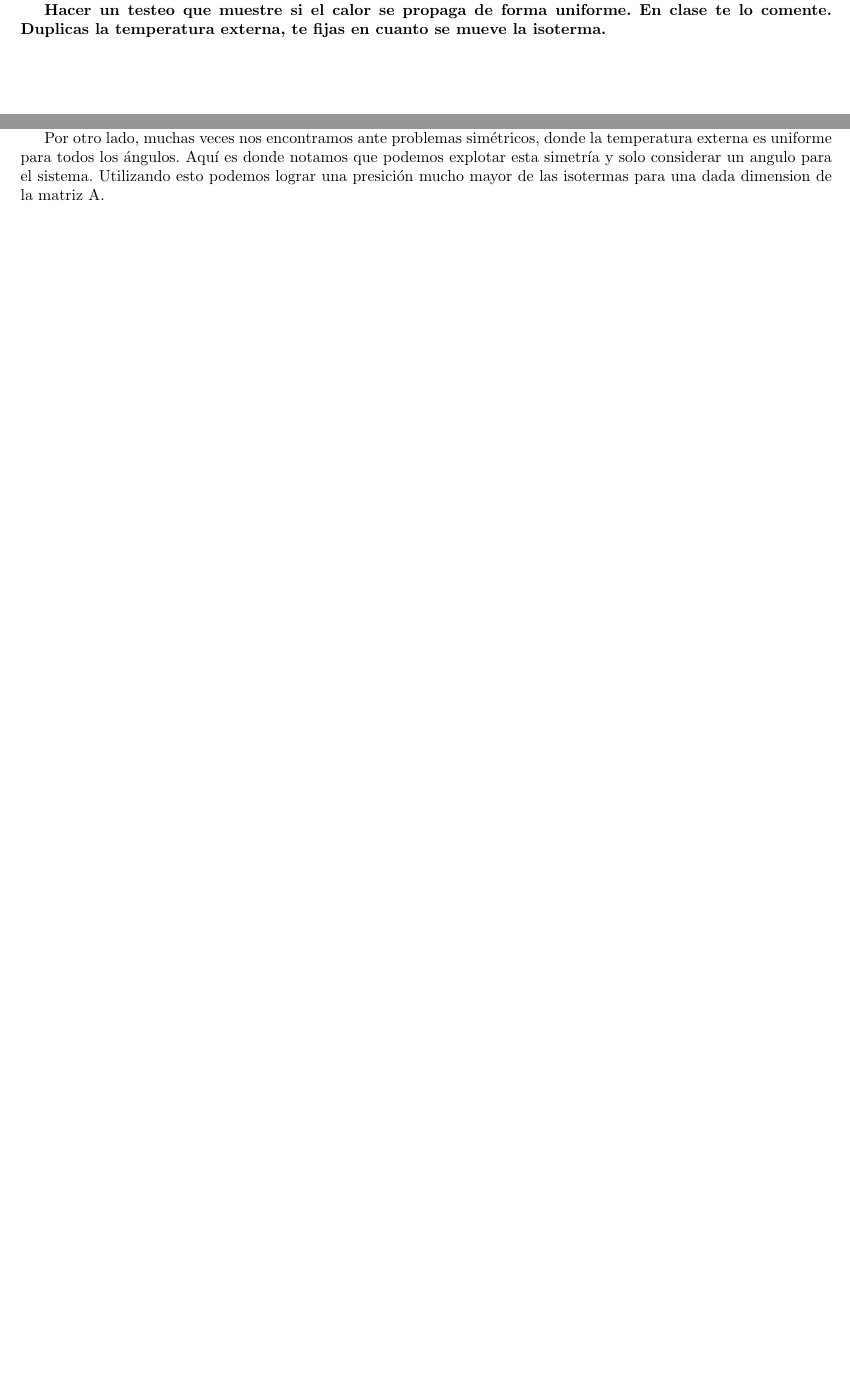
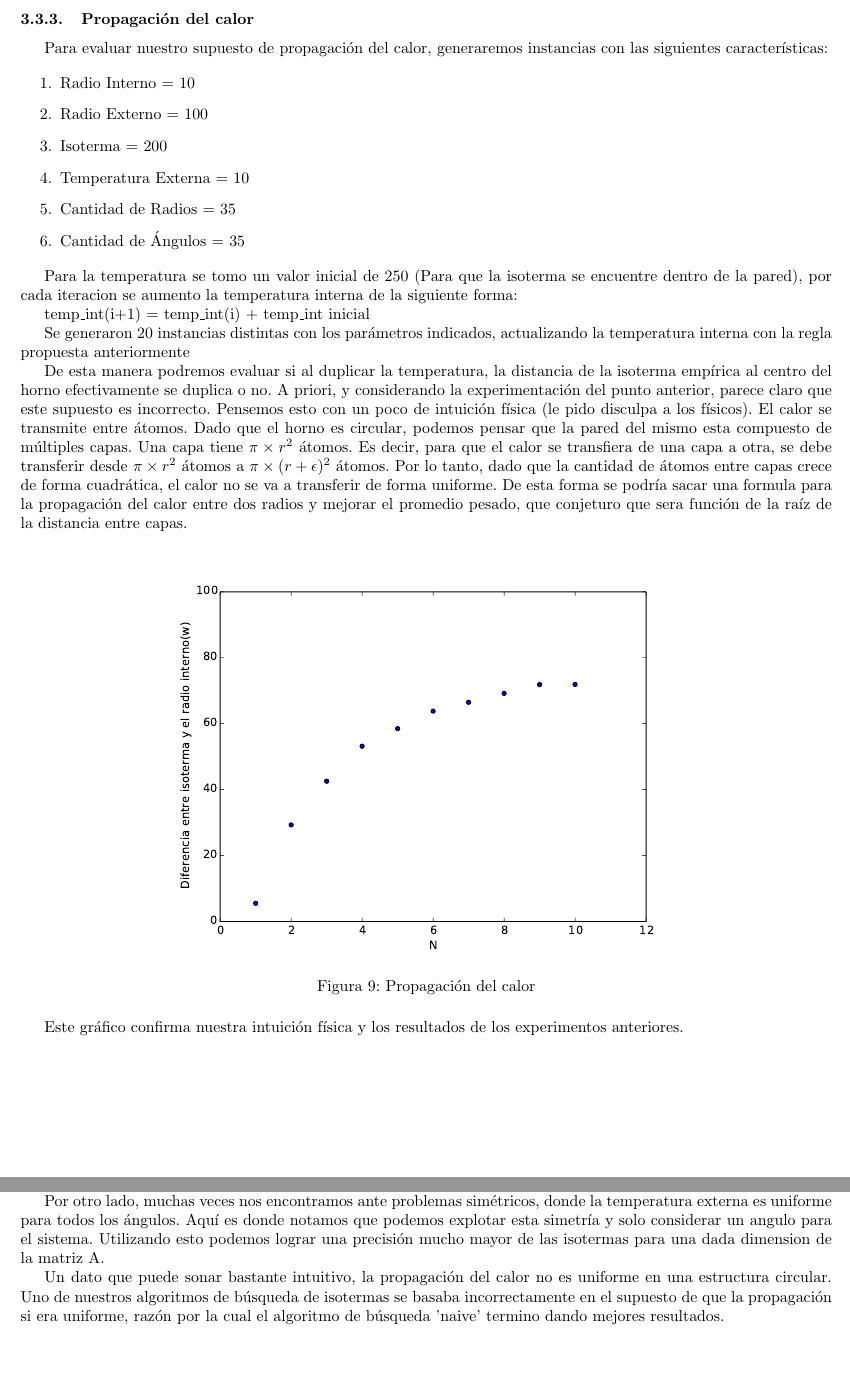
Before and after one commit to mbaigorria/metnum, a LaTeX document (tp1/docs/informe.tex, which reads tp1/docs/conclusiones.tex, tp1/docs/experimentacion.tex): two parts of pages 12 and 14 of 32 before the commit and two parts of pages 13 and 15 of 33 after it, joined at a grey line, cut at the place of the change, the shorter picture padded with empty space. The pictures show the PDF file tp1/docs/informe.pdf that the author committed with the source.

Commit message:
Informe.

```diff
--- a/tp1/docs/conclusiones.tex
+++ b/tp1/docs/conclusiones.tex
@@ -10,4 +10,6 @@ Para resolver el problema del horno, tuvimos en primer lugar que buscar alguna m
 
 Nos sorprendió notar que aumentar la granularidad no necesariamente aumenta la calidad de las isotermas encontradas. Al aumentar la cantidad de radios, esto solo sucede cuando aumentamos la granularidad en múltiplos de 2, dado que bajo estas condiciones todos los puntos anteriores al aumento se encuentran contenidos en la nueva discretización.
 
-Por otro lado, muchas veces nos encontramos ante problemas simétricos, donde la temperatura externa es uniforme para todos los ángulos. Aquí es donde notamos que podemos explotar esta simetría y solo considerar un angulo para el sistema. Utilizando esto podemos lograr una presición mucho mayor de las isotermas para una dada dimension de la matriz A.
+Por otro lado, muchas veces nos encontramos ante problemas simétricos, donde la temperatura externa es uniforme para todos los ángulos. Aquí es donde notamos que podemos explotar esta simetría y solo considerar un angulo para el sistema. Utilizando esto podemos lograr una precisión mucho mayor de las isotermas para una dada dimension de la matriz A.
+
+Un dato que puede sonar bastante intuitivo, la propagación del calor no es uniforme en una estructura circular. Uno de nuestros algoritmos de búsqueda de isotermas se basaba incorrectamente en el supuesto de que la propagación si era uniforme, razón por la cual el algoritmo de búsqueda 'naive' termino dando mejores resultados.
--- a/tp1/docs/experimentacion.tex
+++ b/tp1/docs/experimentacion.tex
@@ -71,11 +71,43 @@ Otro factor sumamente importante que debemos considerar es el \texttt{trade off}
 
 En cuanto a la razón de por que el método lower se comporta mejor que el weighted, conjeturamos que esto sucede debido a que quizás la temperatura no se propaga de forma uniforme en la pared del horno. El método weighted hace un promedio pesado asumiendo uniformidad, y quizá este supuesto es incorrecto.
 
-\textbf{Hacer un testeo que muestre si el calor se propaga de forma uniforme. En clase te lo comente. Duplicas la temperatura externa, te fijas en cuanto se mueve la isoterma.}
+\pagebreak
+
+\subsubsection{Propagación del calor}
+
+Para evaluar nuestro supuesto de propagación del calor, generaremos instancias con las siguientes características:
+
+\begin{enumerate}
+\item Radio Interno = 10
+\item Radio Externo = 100
+\item Isoterma = 200
+\item Temperatura Externa = 10
+\item Cantidad de Radios = 35
+\item Cantidad de Ángulos = 35
+\end{enumerate}
+
+Para la temperatura se tomo un valor inicial de 250 (Para que la isoterma se encuentre dentro de la pared), por cada
+iteracion se aumento la temperatura interna de la siguiente forma:
+
+temp\_int(i+1) = temp\_int(i) + temp\_int inicial
+
+Se generaron 20 instancias distintas con los parámetros indicados, actualizando la temperatura interna con la regla
+propuesta anteriormente
+
+De esta manera podremos evaluar si al duplicar la temperatura, la distancia de la isoterma empírica al centro del horno efectivamente se duplica o no. A priori, y considerando la experimentación del punto anterior, parece claro que este supuesto es incorrecto. Pensemos esto con un poco de intuición física (le pido disculpa a los físicos). El calor se transmite entre átomos. Dado que el horno es circular, podemos pensar que la pared del mismo esta compuesto de múltiples capas. Una capa tiene $\pi \times r^2$ átomos. Es decir, para que el calor se transfiera de una capa a otra, se debe transferir desde $\pi \times r^2$ átomos a $\pi \times (r+\epsilon)^2$ átomos. Por lo tanto, dado que la cantidad de átomos entre capas crece de forma cuadrática, el calor no se va a transferir de forma uniforme. De esta forma se podría sacar una formula para la propagación del calor entre dos radios y mejorar el promedio pesado, que conjeturo que sera función de la raíz de la distancia entre capas.
+
+\begin{figure}[h]
+\centering
+\includegraphics[scale=0.6]{graficos/tempProp_w.pdf}
+\caption{Propagación del calor}
+\label{timeDim}
+\end{figure}
+
+Este gráfico confirma nuestra intuición física y los resultados de los experimentos anteriores.
 
 \pagebreak
 
-\subsubsection*{Variando el numero de ángulos}
+\subsubsection{Variando el numero de ángulos}
 
 Para este experimento, utilizaremos instancias con las siguientes características: $m = 20$, $n = 4$, $r_i = 10$, $r_e = 100$, $ninst = 1$, con $n$ aumentando de a 4.
 
```
Also changed, not shown: tp1/docs/informe.pdf, tp1/docs/experimentacion.tex (8 more changed lines).
